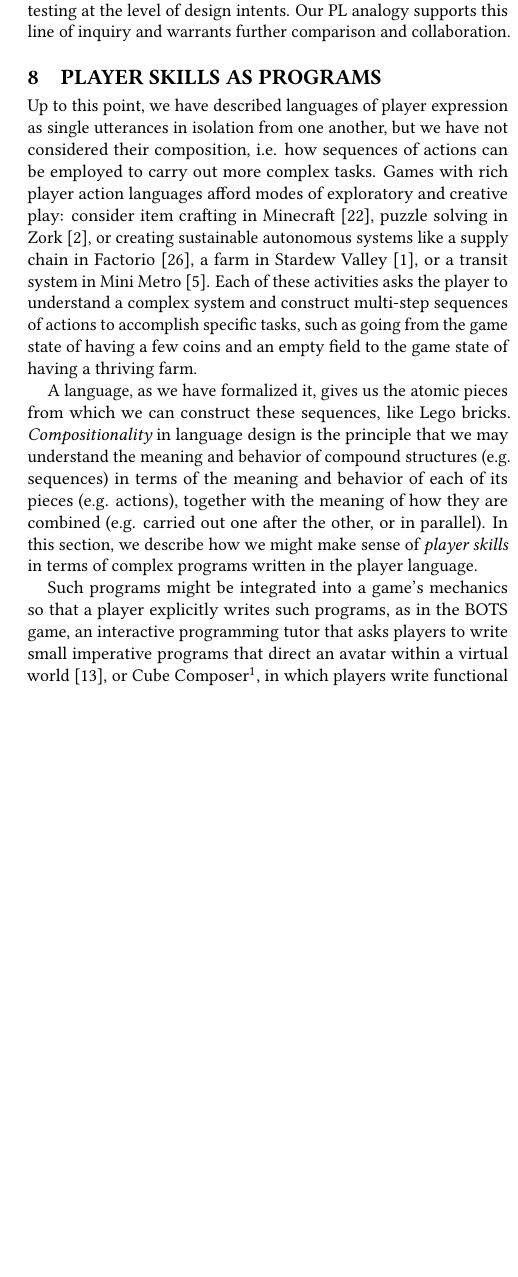
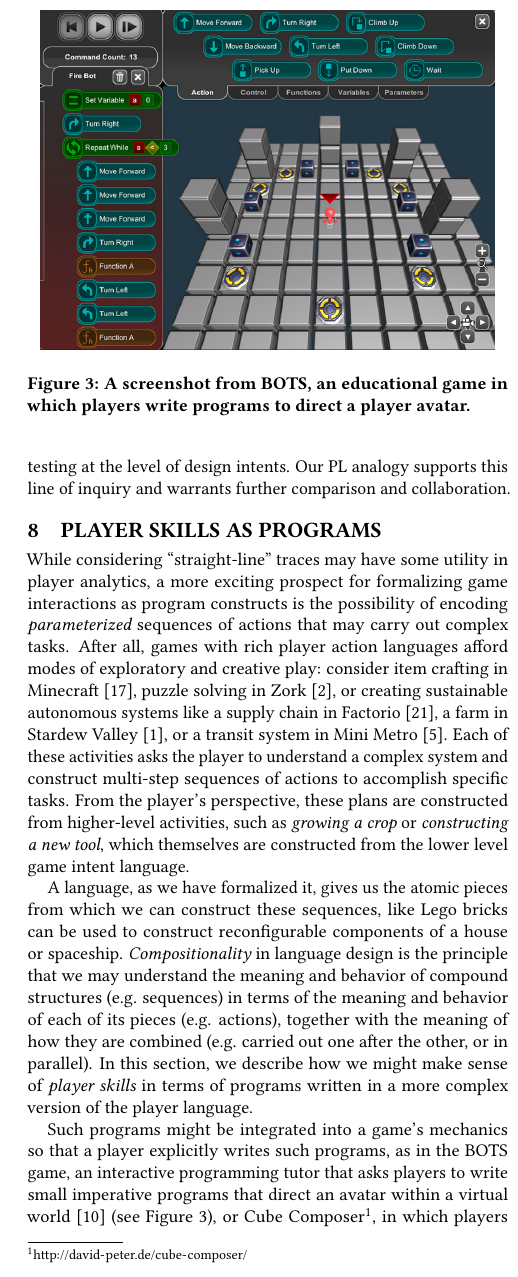
Before and after one commit to chrisamaphone/games-as-pls, a LaTeX paper (fdg2017/main.tex, which reads fdg2017/skills.tex): part of one column of page 7 of 10, cut at the place of the change, the shorter picture padded with empty space. Compiled offline with pdfLaTeX.

Commit message:
screenshots and figures

```diff
--- a/fdg2017/skills.tex
+++ b/fdg2017/skills.tex
@@ -1,35 +1,55 @@
-Up to this point, we have described languages of player expression as
-single utterances in isolation from one another, but we have not considered
-their composition, i.e. how sequences of actions can be employed to carry out
-more complex tasks. Games with rich player action languages afford modes of
-exploratory and creative play: consider item crafting in
+
+While considering ``straight-line'' traces may have some utility in player
+analytics, a more exciting prospect for formalizing game interactions as
+program constructs is the possibility of
+encoding {\em parameterized} sequences of actions that may carry out
+complex tasks. After all, games with rich player action languages afford
+modes of exploratory and creative play: consider item crafting in
 Minecraft~\cite{minecraft}, puzzle solving in Zork~\cite{blank1980zork}, or
 creating sustainable autonomous systems like a supply chain in
 Factorio~\cite{factorio}, a farm in Stardew Valley~\cite{stardew}, or a
 transit system in Mini Metro~\cite{minimetro}.  Each of these activities
 asks the player to understand a complex system and construct multi-step
-sequences of actions to accomplish specific tasks, such as going from the
-game state of having a few coins and an empty field to the game state of
-having a thriving farm.
+sequences of actions to accomplish specific tasks. From the player's
+perspective, these plans are constructed from higher-level activities,
+such as {\em growing a crop} or {\em constructing a new tool}, which
+themselves are constructed from the lower level game intent language.
 
 A language, as we have formalized it, gives us the atomic pieces from which
-we can construct these sequences, like Lego bricks. {\em Compositionality}
+we can construct these sequences, like Lego bricks can be used to construct
+reconfigurable components of a house or spaceship. {\em Compositionality}
 in language design is the principle that we may understand the meaning and
 behavior of compound structures (e.g. sequences) in terms of the meaning
 and behavior of each of its pieces (e.g. actions), together with the
 meaning of how they are combined (e.g. carried out one after the other, or
 in parallel). In this section, we describe how we might make sense of {\em
-player skills} in terms of complex programs written in the player language.
+player skills} in terms of programs written in a more complex version of
+the player language.
+
+\begin{figure}
+  \includegraphics[width=0.45\textwidth]{bots.png}
+  \caption{A screenshot from BOTS, an educational game in which players
+  write programs to direct a player avatar.}
+  \label{fig:bots}
+\end{figure}
 
 Such programs might be integrated into a game's mechanics so that a player
 explicitly writes such programs, as in the BOTS game, an interactive
 programming tutor that asks players to write small imperative programs that
-direct an avatar within a virtual world~\cite{hicks2012creation}, or Cube
+direct an avatar within a virtual world~\cite{hicks2012creation} (see
+Figure~\ref{fig:bots}), or Cube
 Composer\footnote{\url{http://david-peter.de/cube-composer/}}, in which
 players write functional programs to solve puzzles. However, for now, we
 primarily intend this account of player skills as a conceptual tool.
 
 \subsection{Example: Stardew Valley}
+
+\begin{figure}
+  \includegraphics[width=0.45\textwidth]{stardew-valley.png}
+  \caption{A screenshot from Stardew Valley showing the player's farm,
+  inventory, and avatar.}
+  \label{fig:stardew}
+\end{figure}
 
 Our initial $\{\cmove, \ctake\}$ example is too simple to craft really
 compelling examples of complex programs, so here we examine
```
Also changed, not shown: fdg2017/related.tex (+10 -7 lines), fdg2017/bots.png (added), fdg2017/stardew-valley.png (added), fdg2017/skills.tex (3 more changed lines).
